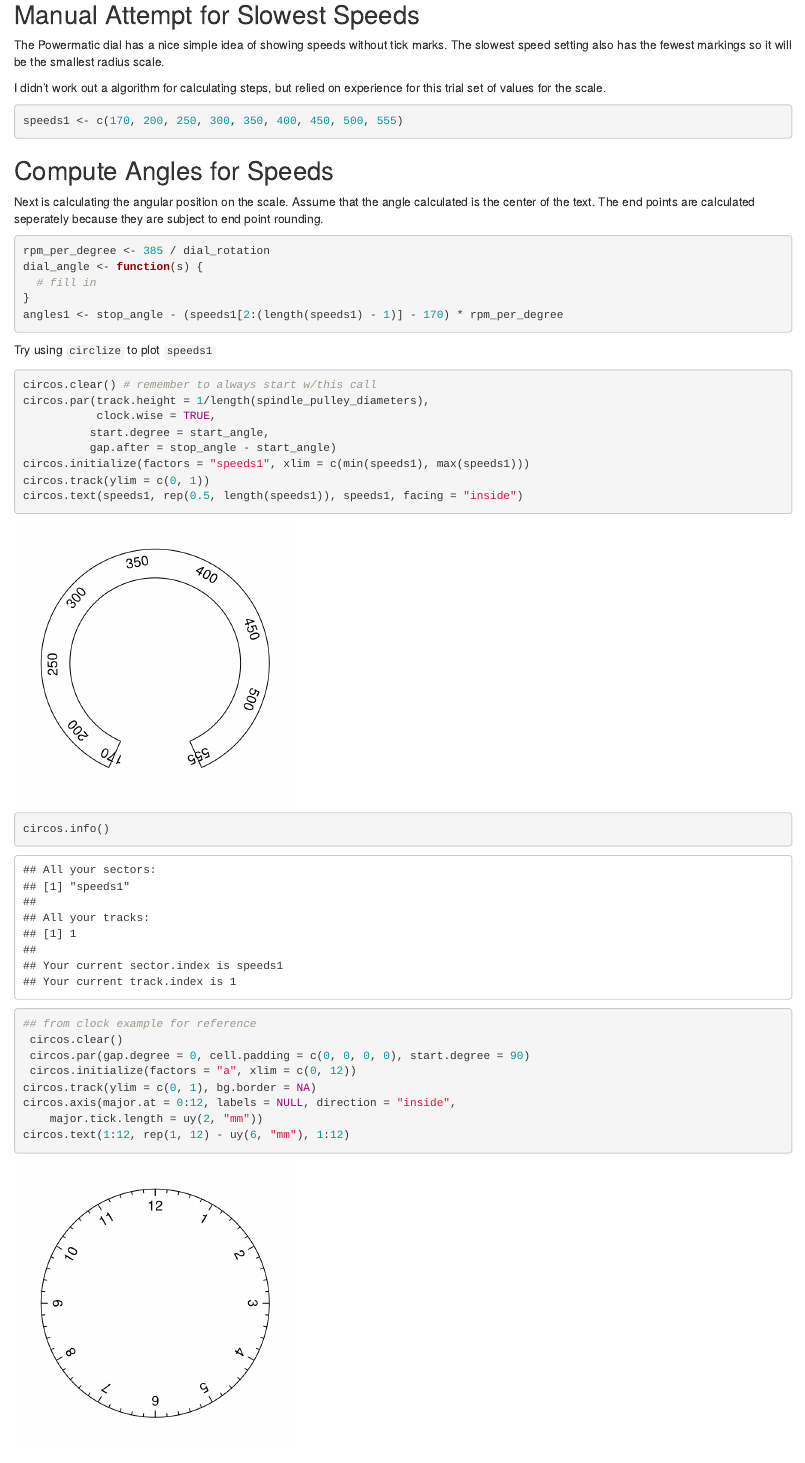
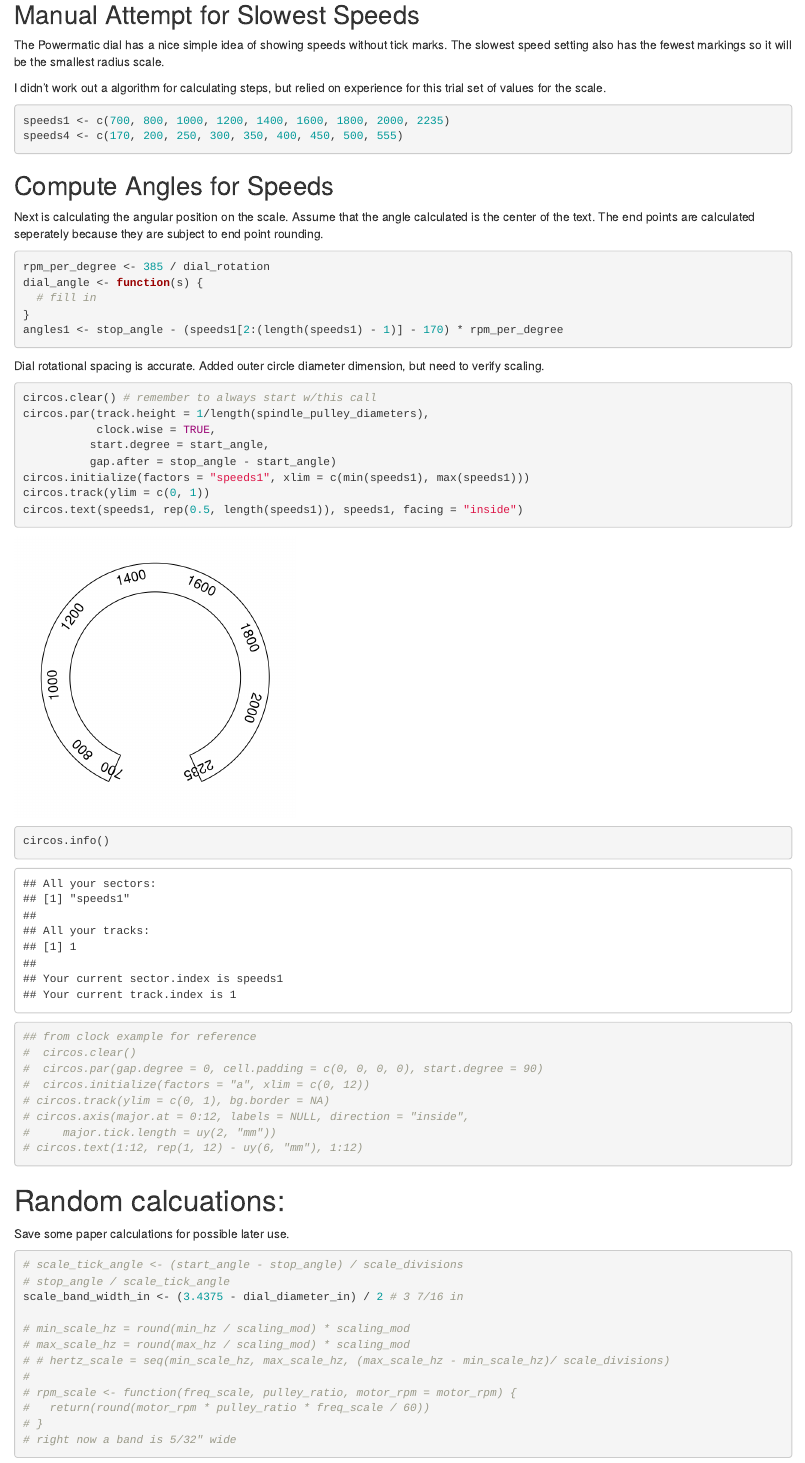
Before and after one commit to dgabbe/machine_dial_graphics, an R Markdown document (machine-dial-graphics.Rmd): the page in a window 1100 px wide, from 1940 px down. Rendered offline with R 4.5, knitr and Pandoc, with nearby package versions.

Commit message:
Added fastest speed scale manually.  Seems like 8 or 9 values is about right. Because tracks are added from outside to inside, speeds1 are the fastest speeds.

````diff
--- a/machine-dial-graphics.Rmd
+++ b/machine-dial-graphics.Rmd
@@ -105,7 +105,8 @@ The Powermatic dial has a nice simple idea of showing speeds without tick marks.
 
 I didn't work out a algorithm for calculating steps, but relied on experience for this trial set of values for the scale.
 ```{r scale-values}
-speeds1 <- c(170, 200, 250, 300, 350, 400, 450, 500, 555)
+speeds1 <- c(700, 800, 1000, 1200, 1400, 1600, 1800, 2000, 2235)
+speeds4 <- c(170, 200, 250, 300, 350, 400, 450, 500, 555)
 ```
 
 ## Compute Angles for Speeds
@@ -121,7 +122,7 @@ angles1 <- stop_angle - (speeds1[2:(length(speeds1) - 1)] - 170) * rpm_per_degre
 
 ```
 
-Try using `circlize` to plot `speeds1`
+Dial rotational spacing is accurate. Added outer circle diameter dimension, but need to verify scaling.
 
 ```{r circlize-test-run, fig.height=3.426, fig.width=3.426}
 circos.clear() # remember to always start w/this call
@@ -135,13 +136,13 @@ circos.text(speeds1, rep(0.5, length(speeds1)), speeds1, facing = "inside")
 circos.info()
 
 ## from clock example for reference
- circos.clear()
- circos.par(gap.degree = 0, cell.padding = c(0, 0, 0, 0), start.degree = 90)
- circos.initialize(factors = "a", xlim = c(0, 12))
-circos.track(ylim = c(0, 1), bg.border = NA)
-circos.axis(major.at = 0:12, labels = NULL, direction = "inside",
-    major.tick.length = uy(2, "mm"))
-circos.text(1:12, rep(1, 12) - uy(6, "mm"), 1:12)
+#  circos.clear()
+#  circos.par(gap.degree = 0, cell.padding = c(0, 0, 0, 0), start.degree = 90)
+#  circos.initialize(factors = "a", xlim = c(0, 12))
+# circos.track(ylim = c(0, 1), bg.border = NA)
+# circos.axis(major.at = 0:12, labels = NULL, direction = "inside",
+#     major.tick.length = uy(2, "mm"))
+# circos.text(1:12, rep(1, 12) - uy(6, "mm"), 1:12)
 ```
 
 # Random calcuations:
````
